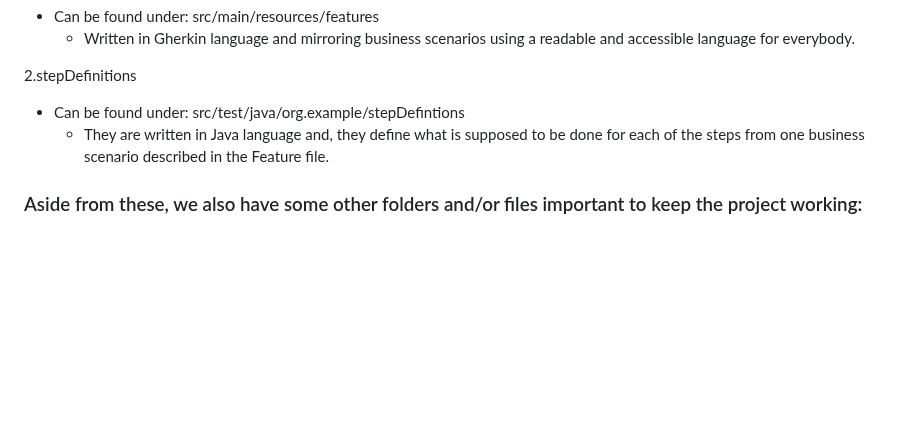
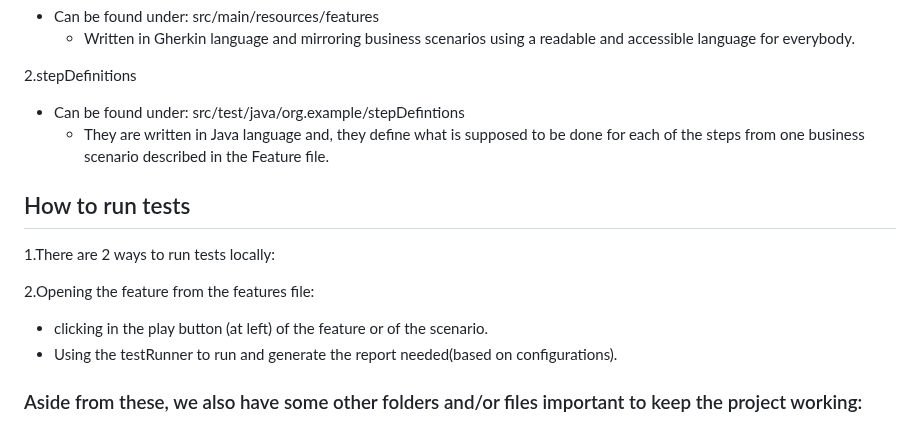
Before and after one commit to NouranAhmedk/FinalTestingProject, a Markdown page: README.md, the part around the change. Rendered like a GitHub page; blank space fills up the shorter version.

```diff
--- a/README.md
+++ b/README.md
@@ -60,6 +60,13 @@ Search google on: [Cucumber TestNG maven dependency](https://mvnrepository.com/a
   - Can be found under: src/test/java/org.example/stepDefintions
       - They are written in Java language and, they define what is supposed to be done for each of the steps from one business scenario described in the Feature file.
 
+## How to run tests
+1.There are 2 ways to run tests locally:
+
+2.Opening the feature from the features file:
+  - clicking in the play button (at left) of the feature or of the scenario.
+  - Using the testRunner to run and generate the report needed(based on configurations).
+
 ### Aside from these, we also have some other folders and/or files important to keep the project working:
   - pom.xml
       - As this is a Maven project, which is base on the concept of a Project Object Model (POM), we must have a pom.xml file to manage all the required dependencies and plugins
```
